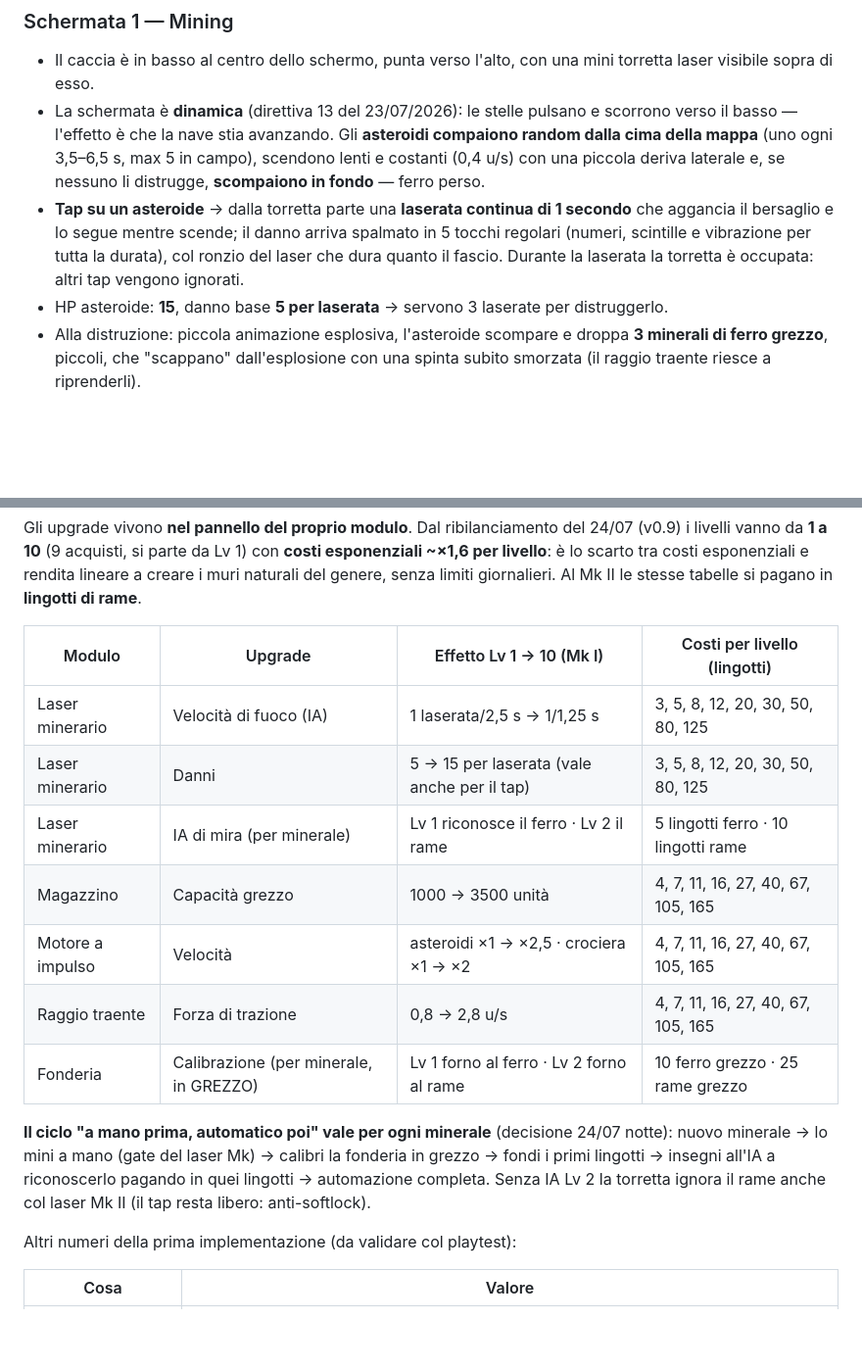
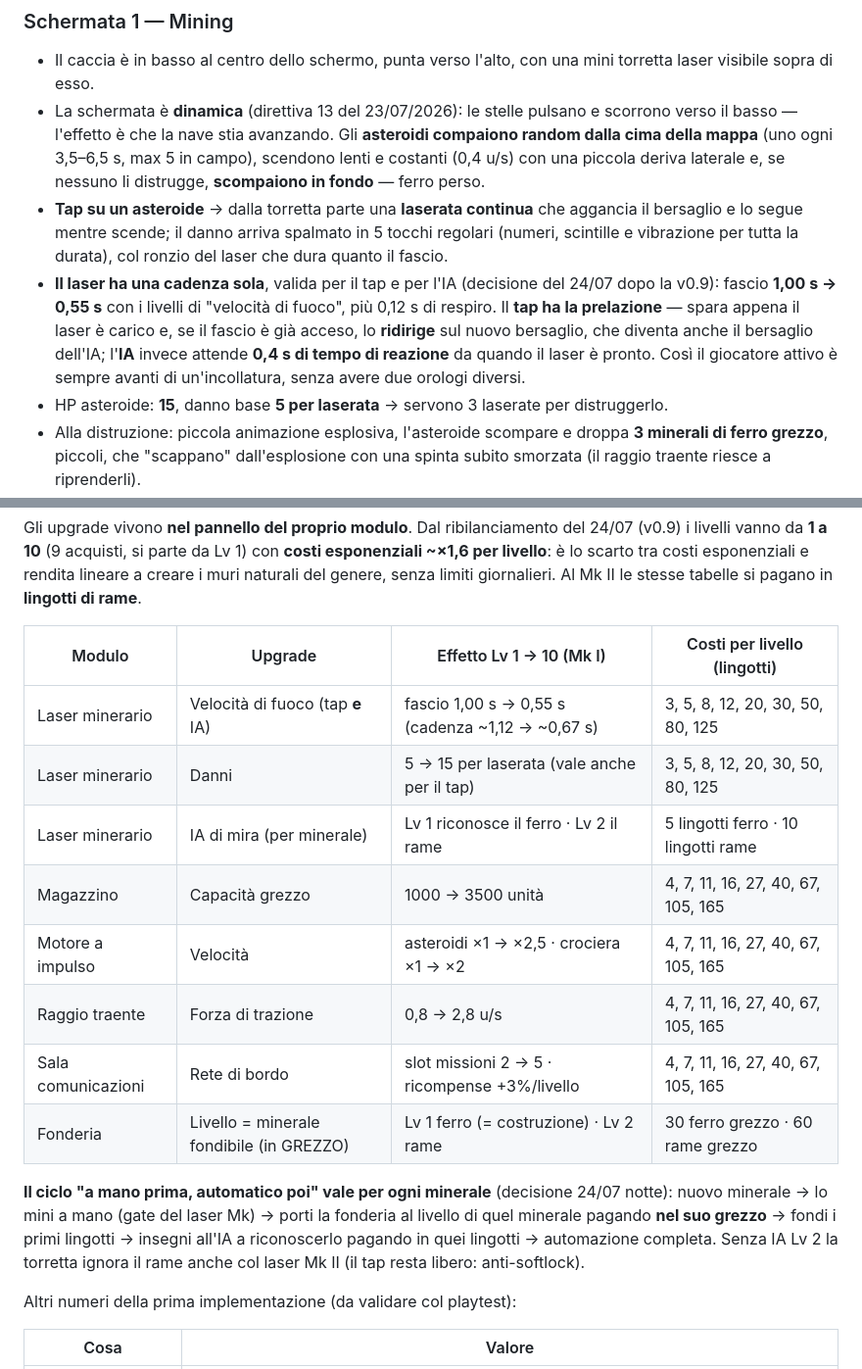
Before and after one commit to s-ricci/evolvingspace-builds, a Markdown page: GDD.md, 2 parts joined by grey strips. Shown at 98% size. Rendered like a GitHub page; blank space fills up the shorter version.

```diff
--- a/GDD.md
+++ b/GDD.md
@@ -23,7 +23,8 @@ Il protagonista viveva sulla **Aeterna**, un'enorme stazione spaziale piena di p
 
 - Il caccia è in basso al centro dello schermo, punta verso l'alto, con una mini torretta laser visibile sopra di esso.
 - La schermata è **dinamica** (direttiva 13 del 23/07/2026): le stelle pulsano e scorrono verso il basso — l'effetto è che la nave stia avanzando. Gli **asteroidi compaiono random dalla cima della mappa** (uno ogni 3,5–6,5 s, max 5 in campo), scendono lenti e costanti (0,4 u/s) con una piccola deriva laterale e, se nessuno li distrugge, **scompaiono in fondo** — ferro perso.
-- **Tap su un asteroide** → dalla torretta parte una **laserata continua di 1 secondo** che aggancia il bersaglio e lo segue mentre scende; il danno arriva spalmato in 5 tocchi regolari (numeri, scintille e vibrazione per tutta la durata), col ronzio del laser che dura quanto il fascio. Durante la laserata la torretta è occupata: altri tap vengono ignorati.
+- **Tap su un asteroide** → dalla torretta parte una **laserata continua** che aggancia il bersaglio e lo segue mentre scende; il danno arriva spalmato in 5 tocchi regolari (numeri, scintille e vibrazione per tutta la durata), col ronzio del laser che dura quanto il fascio.
+- **Il laser ha una cadenza sola**, valida per il tap e per l'IA (decisione del 24/07 dopo la v0.9): fascio **1,00 s → 0,55 s** con i livelli di "velocità di fuoco", più 0,12 s di respiro. Il **tap ha la prelazione** — spara appena il laser è carico e, se il fascio è già acceso, lo **ridirige** sul nuovo bersaglio, che diventa anche il bersaglio dell'IA; l'**IA** invece attende **0,4 s di tempo di reazione** da quando il laser è pronto. Così il giocatore attivo è sempre avanti di un'incollatura, senza avere due orologi diversi.
 - HP asteroide: **15**, danno base **5 per laserata** → servono 3 laserate per distruggerlo.
 - Alla distruzione: piccola animazione esplosiva, l'asteroide scompare e droppa **3 minerali di ferro grezzo**, piccoli, che "scappano" dall'esplosione con una spinta subito smorzata (il raggio traente riesce a riprenderli).
 - La **torretta automatica** aggancia solo asteroidi interamente dentro l'area di gioco, sotto un margine d'ingresso in alto, e dà priorità a quello più in basso (che sta per sfuggire); il tap manuale è libero.
@@ -140,15 +157,16 @@ Gli upgrade vivono **nel pannello del proprio modulo**. Dal ribilanciamento del
 
 | Modulo | Upgrade | Effetto Lv 1 → 10 (Mk I) | Costi per livello (lingotti) |
 |---|---|---|---|
-| Laser minerario | Velocità di fuoco (IA) | 1 laserata/2,5 s → 1/1,25 s | 3, 5, 8, 12, 20, 30, 50, 80, 125 |
+| Laser minerario | Velocità di fuoco (tap **e** IA) | fascio 1,00 s → 0,55 s (cadenza ~1,12 → ~0,67 s) | 3, 5, 8, 12, 20, 30, 50, 80, 125 |
 | Laser minerario | Danni | 5 → 15 per laserata (vale anche per il tap) | 3, 5, 8, 12, 20, 30, 50, 80, 125 |
 | Laser minerario | IA di mira (per minerale) | Lv 1 riconosce il ferro · Lv 2 il rame | 5 lingotti ferro · 10 lingotti rame |
 | Magazzino | Capacità grezzo | 1000 → 3500 unità | 4, 7, 11, 16, 27, 40, 67, 105, 165 |
 | Motore a impulso | Velocità | asteroidi ×1 → ×2,5 · crociera ×1 → ×2 | 4, 7, 11, 16, 27, 40, 67, 105, 165 |
 | Raggio traente | Forza di trazione | 0,8 → 2,8 u/s | 4, 7, 11, 16, 27, 40, 67, 105, 165 |
-| Fonderia | Calibrazione (per minerale, in GREZZO) | Lv 1 forno al ferro · Lv 2 forno al rame | 10 ferro grezzo · 25 rame grezzo |
+| Sala comunicazioni | Rete di bordo | slot missioni 2 → 5 · ricompense +3%/livello | 4, 7, 11, 16, 27, 40, 67, 105, 165 |
+| Fonderia | Livello = minerale fondibile (in GREZZO) | Lv 1 ferro (= costruzione) · Lv 2 rame | 30 ferro grezzo · 60 rame grezzo |
 
-**Il ciclo "a mano prima, automatico poi" vale per ogni minerale** (decisione 24/07 notte): nuovo minerale → lo mini a mano (gate del laser Mk) → calibri la fonderia in grezzo → fondi i primi lingotti → insegni all'IA a riconoscerlo pagando in quei lingotti → automazione completa. Senza IA Lv 2 la torretta ignora il rame anche col laser Mk II (il tap resta libero: anti-softlock).
+**Il ciclo "a mano prima, automatico poi" vale per ogni minerale** (decisione 24/07 notte): nuovo minerale → lo mini a mano (gate del laser Mk) → porti la fonderia al livello di quel minerale pagando **nel suo grezzo** → fondi i primi lingotti → insegni all'IA a riconoscerlo pagando in quei lingotti → automazione completa. Senza IA Lv 2 la torretta ignora il rame anche col laser Mk II (il tap resta libero: anti-softlock).
 
 Altri numeri della prima implementazione (da validare col playtest):
 
```
Also changed, not shown: other parts of GDD.md (+33 -13 lines).
